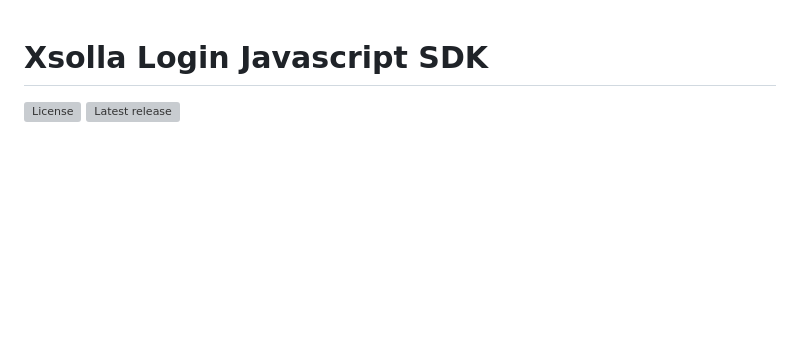
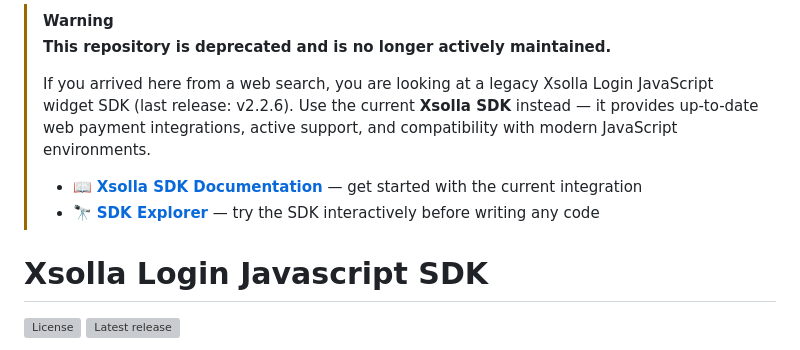
Before and after one commit to xsolla/xsolla-login-js-sdk, a Markdown page: README.md, the part around the change. Drawn GitHub-style; blank space fills up the shorter version; grey boxes are pictures that could not be loaded.

Commit message:
docs: add prominent deprecation banner to README
Adds a GitHub [!WARNING] admonition at the top of the README
so developers landing from a web search immediately see this SDK
is deprecated and are pointed to the current Xsolla SDK.

Requested-by: e.fregosojimenez@xsolla.com

```diff
--- a/README.md
+++ b/README.md
@@ -1,3 +1,11 @@
+> [!WARNING]
+> **This repository is deprecated and is no longer actively maintained.**
+>
+> If you arrived here from a web search, you are looking at a legacy Xsolla Login JavaScript widget SDK (last release: v2.2.6). Use the current **Xsolla SDK** instead — it provides up-to-date web payment integrations, active support, and compatibility with modern JavaScript environments.
+>
+> - 📖 **[Xsolla SDK Documentation](https://developers.xsolla.com/sdk/)** — get started with the current integration
+> - 🔭 **[SDK Explorer](https://developers.xsolla.com/sdk/demo/)** — try the SDK interactively before writing any code
+
 # Xsolla Login Javascript SDK
 
 ![License](https://img.shields.io/github/license/xsolla/xsolla-login-js-sdk)
```
